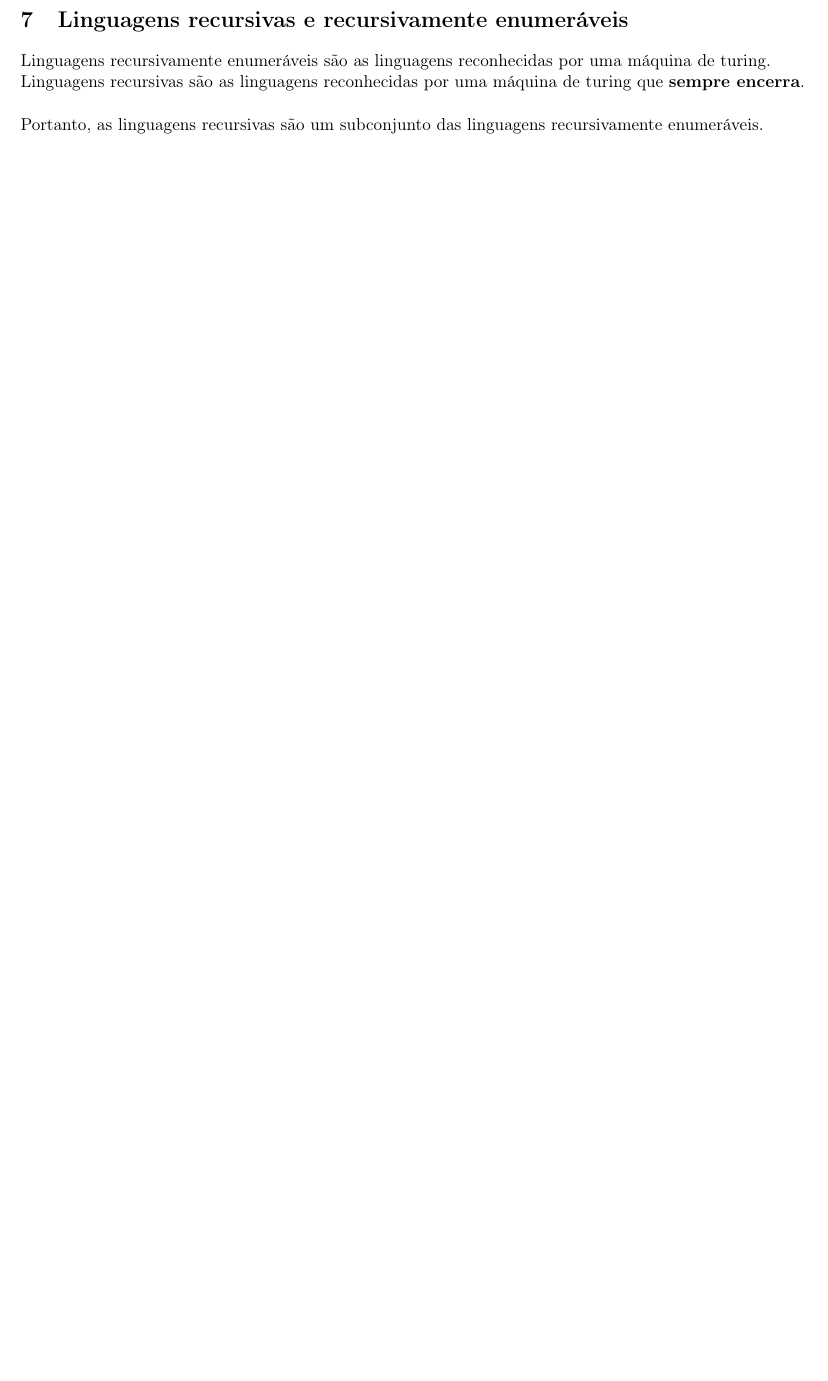
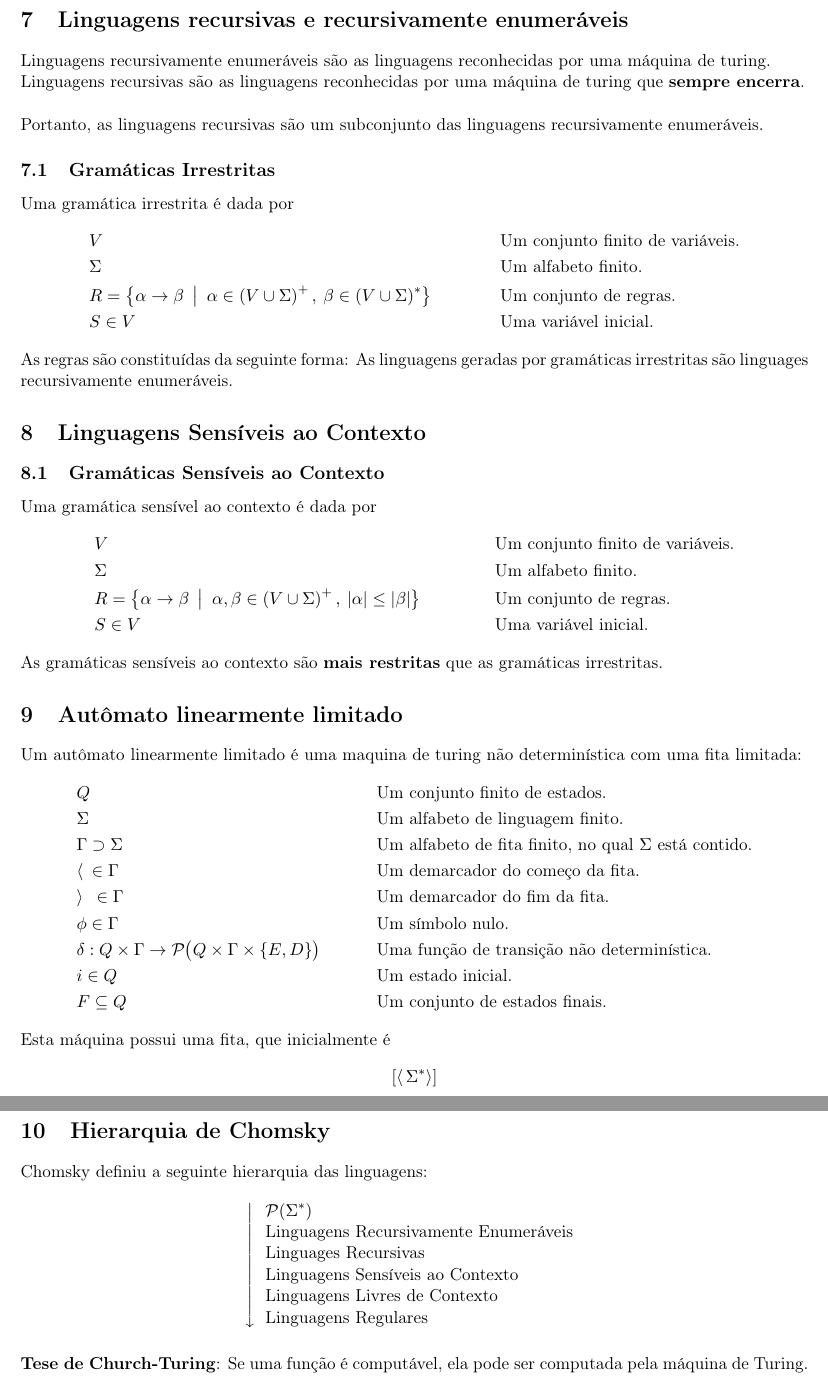
Before and after one commit to gahag-notes/ftc, a LaTeX document (notebook.tex): part of page 7 of 7 before the commit and two parts of pages 7 and 8 of 8 after it, the two joined at a grey line, cut so that both start at the same text, the shorter picture padded with empty space. Compiled offline with pdfLaTeX.

Commit message:
05-21 Class.

```diff
--- a/notebook.tex
+++ b/notebook.tex
@@ -340,11 +340,72 @@ estado final. Ao contrário dos autômatos, a máquina não transita implicitame
 estado de erro quando a transição é indefinida. Neste caso, a máquina encerra a
 execução no estado corrente.
 \section{Linguagens recursivas e recursivamente enumeráveis}
-\label{sec:org7ea069e}
+\label{sec:orgf2a8534}
 Linguagens recursivamente enumeráveis são as linguagens reconhecidas por uma máquina de
 turing. \\
 Linguagens recursivas são as linguagens reconhecidas por uma máquina de turing que
 \textbf{sempre encerra}. \\ \\
 Portanto, as linguagens recursivas são um subconjunto das linguagens recursivamente
 enumeráveis.
+\subsection{Gramáticas Irrestritas}
+\label{sec:org9ea8d86}
+Uma gramática irrestrita é dada por
+\begin{align*}
+  & V && \text{Um conjunto finito de variáveis.} \\
+  & \Sigma && \text{Um alfabeto finito.} \\
+  & R = \left\{ \alpha \to \beta \enspace\big|\enspace \alpha \in \left(V \cup \Sigma\right)^+,\> \beta \in \left(V \cup \Sigma\right)^* \right\} && \text{Um conjunto de regras.} \\
+  & S \in V && \text{Uma variável inicial.}
+\end{align*}
+As regras são constituídas da seguinte forma:
+As linguagens geradas por gramáticas irrestritas são linguages recursivamente
+enumeráveis.
+\section{Linguagens Sensíveis ao Contexto}
+\label{sec:orga304023}
+\subsection{Gramáticas Sensíveis ao Contexto}
+\label{sec:org392c4b9}
+Uma gramática sensível ao contexto é dada por
+\begin{align*}
+  & V && \text{Um conjunto finito de variáveis.} \\
+  & \Sigma && \text{Um alfabeto finito.} \\
+  & R = \left\{ \alpha \to \beta \enspace\big|\enspace \alpha, \beta \in \left(V \cup \Sigma\right)^+,\> |\alpha| \leq |\beta| \right\} && \text{Um conjunto de regras.} \\
+  & S \in V && \text{Uma variável inicial.}
+\end{align*}
+As gramáticas sensíveis ao contexto são \textbf{mais restritas} que as gramáticas irrestritas.
+\section{Autômato linearmente limitado}
+\label{sec:org62c8211}
+Um autômato linearmente limitado é uma maquina de turing não determinística com uma fita
+limitada:
+\begin{align*}
+  & Q && \text{Um conjunto finito de estados.} \\
+  & \Sigma && \text{Um alfabeto de linguagem finito.} \\
+  & \Gamma \supset \Sigma && \text{Um alfabeto de fita finito, no qual $\Sigma$ está contido.} \\
+  & \langle \enspace \in \Gamma && \text{Um demarcador do começo da fita.} \\
+  & \rangle \enspace \in \Gamma && \text{Um demarcador do fim da fita.} \\
+  & \phi \in \Gamma && \text{Um símbolo nulo.} \\
+  & \delta: Q \times \Gamma \to \mathcal{P}\big(Q \times \Gamma \times \{E, D\}\big) && \text{Uma função de transição não determinística.} \\
+  & i \in Q && \text{Um estado inicial.} \\
+  & F \subseteq Q && \text{Um conjunto de estados finais.}
+\end{align*}
+Esta máquina possui uma fita, que inicialmente é
+\[
+  \left[\langle\,\Sigma^* \rangle\right]
+\]
+\section{Hierarquia de Chomsky}
+\label{sec:orgae4a1ba}
+Chomsky definiu a seguinte hierarquia das linguagens:
+\begin{table}[H]
+  \centering
+  \left\downarrow
+  \begin{tabular}{l}
+    $\mathcal{P}(\Sigma^*)$ \\
+    Linguagens Recursivamente Enumeráveis \\
+    Linguages Recursivas \\
+    Linguagens Sensíveis ao Contexto \\
+    Linguagens Livres de Contexto \\
+    Linguagens Regulares
+  \end{tabular}
+  \right.
+\end{table}
+\textbf{Tese de Church-Turing}: Se uma função é computável, ela pode ser computada pela máquina
+de Turing.
 \end{document}
```
Also changed, not shown: notebook.pdf, notebook.tex (38 more changed lines), 1 other file.
